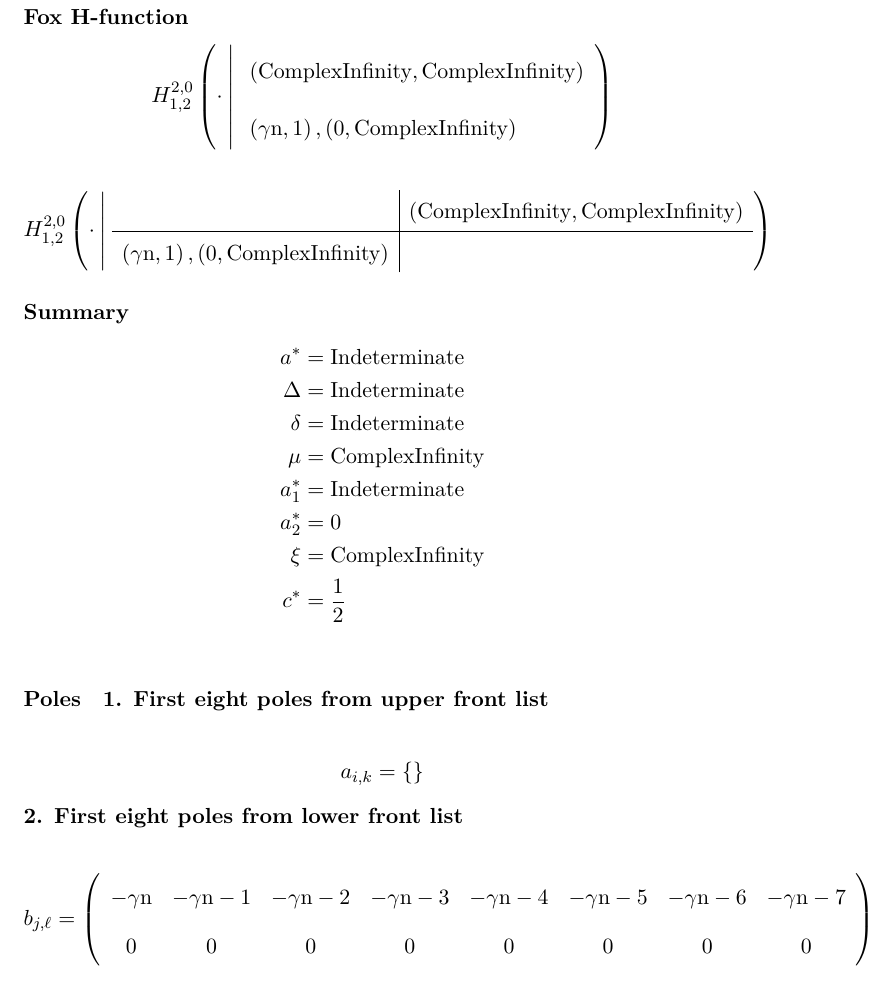
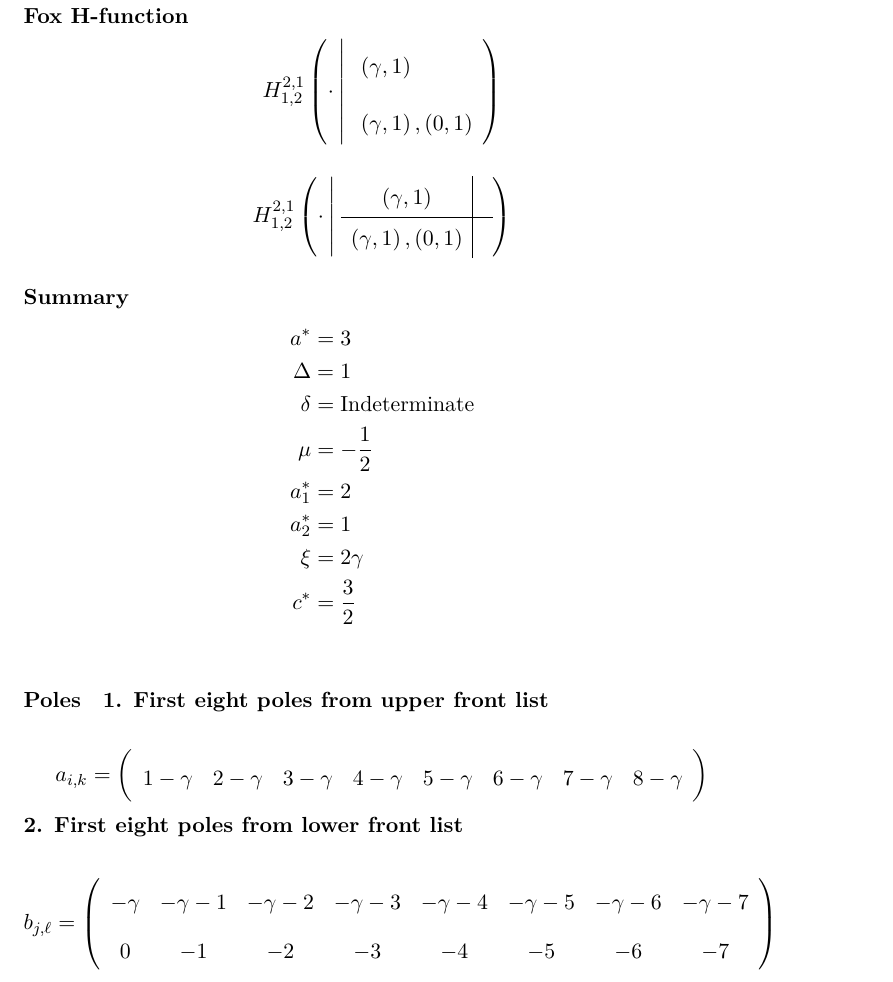
Before and after one commit to chenle02/Fox-H_Symbolic_Tools, a LaTeX problem sheet (Examples/FoxH-Macdonald_function_2_9_33_output.tex): part of the page, cut so that both start at the same text. Compiled offline with XeLaTeX.

Commit message:
Correct the mistake in 2_9_33

```diff
--- a/Examples/FoxH-Macdonald_function_2_9_33_output.tex
+++ b/Examples/FoxH-Macdonald_function_2_9_33_output.tex
@@ -14,35 +14,35 @@
 
 \begin{align*}
   \FoxH
-    {2,0}
+    {2,1}
     {1,2}
     {\cdot}
-    {\left(\text{ComplexInfinity}, \text{ComplexInfinity}\right)}
-    {\left(\text{$\gamma $n}, 1\right), \left(0, \text{ComplexInfinity}\right)}
+    {\left(\gamma, 1\right)}
+    {\left(\gamma, 1\right), \left(0, 1\right)}
 \end{align*}
 
 \begin{align*}
   \FoxHext
-    {2,0}
+    {2,1}
     {1,2}
     {\cdot}
+    {\left(\gamma, 1\right)}
     {}
-    {\left(\text{ComplexInfinity}, \text{ComplexInfinity}\right)}
-    {\left(\text{$\gamma $n}, 1\right), \left(0, \text{ComplexInfinity}\right)}
+    {\left(\gamma, 1\right), \left(0, 1\right)}
     {}
 \end{align*}
 
 \paragraph{Summary}
 
 \begin{align*}
-  a^*    & = \text{Indeterminate} \\
-  \Delta & = \text{Indeterminate} \\
+  a^*    & = 3 \\
+  \Delta & = 1 \\
   \delta & = \text{Indeterminate} \\
-  \mu    & = \text{ComplexInfinity} \\
-  a_1^*  & = \text{Indeterminate} \\
-  a_2^*  & = 0 \\
-  \xi    & = \text{ComplexInfinity} \\
-  c^*    & = \frac{1}{2} \\
+  \mu    & = -\frac{1}{2} \\
+  a_1^*  & = 2 \\
+  a_2^*  & = 1 \\
+  \xi    & = 2 \gamma \\
+  c^*    & = \frac{3}{2} \\
 \end{align*}
 
 \paragraph{Poles}
@@ -51,7 +51,11 @@
 
 \begin{align*}
   a_{i,k} =
-  \{\}
+  \left(
+\begin{array}{cccccccc}
+ 1-\gamma  & 2-\gamma  & 3-\gamma  & 4-\gamma  & 5-\gamma  & 6-\gamma  & 7-\gamma  & 8-\gamma  \\
+\end{array}
+\right)
 \end{align*}
 \noindent\textbf{2. First eight poles from lower front list}
 
@@ -59,8 +63,8 @@
   b_{j,\ell} =
   \left(
 \begin{array}{cccccccc}
- -\text{$\gamma $n} & -\text{$\gamma $n}-1 & -\text{$\gamma $n}-2 & -\text{$\gamma $n}-3 & -\text{$\gamma $n}-4 & -\text{$\gamma $n}-5 & -\text{$\gamma $n}-6 & -\text{$\gamma $n}-7 \\
- 0 & 0 & 0 & 0 & 0 & 0 & 0 & 0 \\
+ -\gamma  & -\gamma -1 & -\gamma -2 & -\gamma -3 & -\gamma -4 & -\gamma -5 & -\gamma -6 & -\gamma -7 \\
+ 0 & -1 & -2 & -3 & -4 & -5 & -6 & -7 \\
 \end{array}
 \right)
 \end{align*}
```
Also changed, not shown: Examples/FoxH-Macdonald_function_2_9_33_output.pdf, Examples/FoxH-Macdonald_function_2_9_33_output.png, 1 other file.
